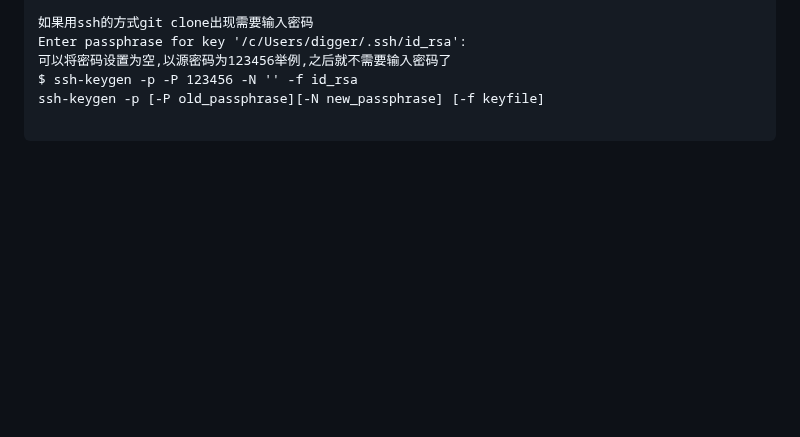
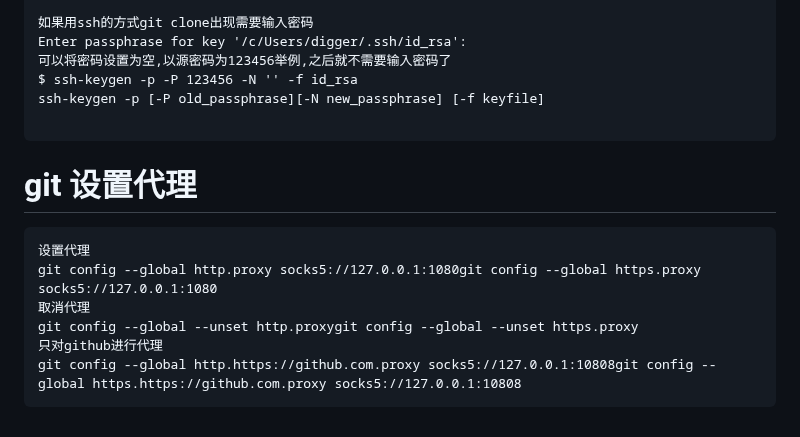
Before and after one commit to digger-yu/blog, a Markdown page: git.md, the part around the change. Drawn GitHub-style; blank space fills up the shorter version.

````diff
--- a/git.md
+++ b/git.md
@@ -265,3 +265,13 @@ $ ssh-keygen -p -P 123456 -N '' -f id_rsa
 ssh-keygen -p [-P old_passphrase][-N new_passphrase] [-f keyfile]
 
 ```
+# git 设置代理
+
+```
+设置代理
+git config --global http.proxy socks5://127.0.0.1:1080git config --global https.proxy socks5://127.0.0.1:1080
+取消代理
+git config --global --unset http.proxygit config --global --unset https.proxy
+只对github进行代理
+git config --global http.https://github.com.proxy socks5://127.0.0.1:10808git config --global https.https://github.com.proxy socks5://127.0.0.1:10808
+```
````
